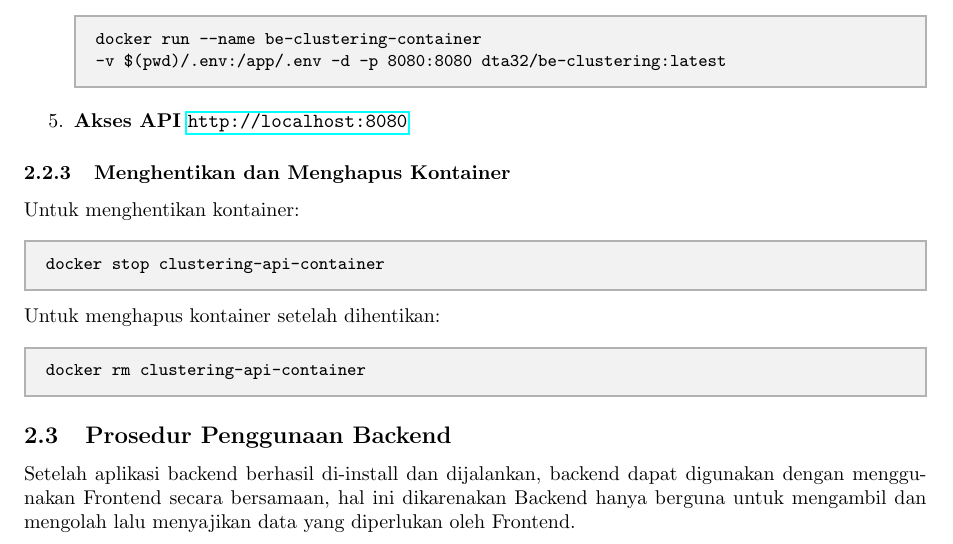
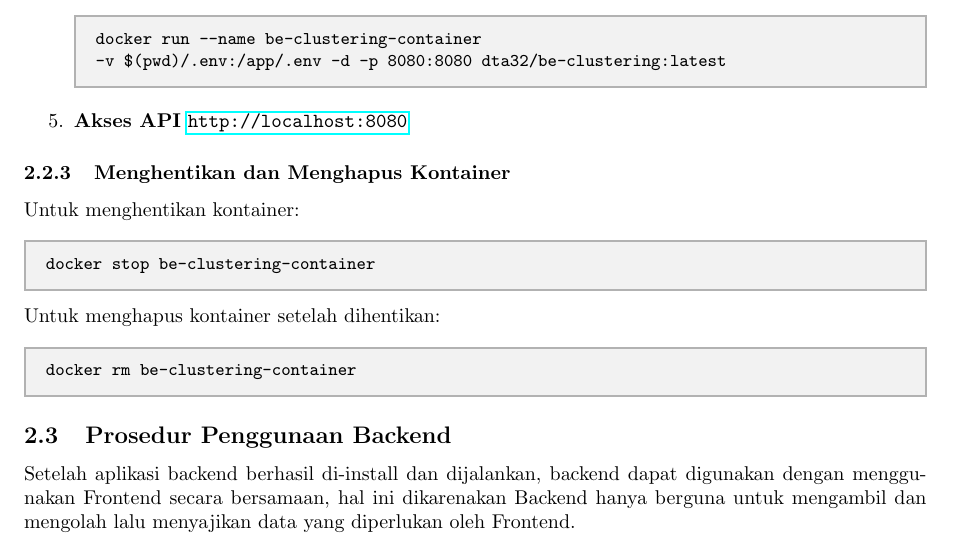
Before and after one commit to pt-sinan-akbar/Dataset-Thesis, a LaTeX document (prosedur/Prosedur_Aplikasi.tex): part of page 6 of 6, cut so that both start at the same text. Compiled offline with pdfLaTeX.

Commit message:
latex smallfix

```diff
--- a/prosedur/Prosedur_Aplikasi.tex
+++ b/prosedur/Prosedur_Aplikasi.tex
@@ -314,10 +314,10 @@
     \subsubsection{Menghentikan dan Menghapus Kontainer}
     Untuk menghentikan kontainer:
 
-    \inlinecode{docker stop clustering-api-container}
+    \inlinecode{docker stop be-clustering-container}
     Untuk menghapus kontainer setelah dihentikan:
 
-    \inlinecode{docker rm clustering-api-container}
+    \inlinecode{docker rm be-clustering-container}
 
     \subsection{Prosedur Penggunaan Backend}
     Setelah aplikasi backend berhasil di-install dan dijalankan, backend dapat digunakan dengan menggunakan Frontend
```
Also changed, not shown: 1 other file.
